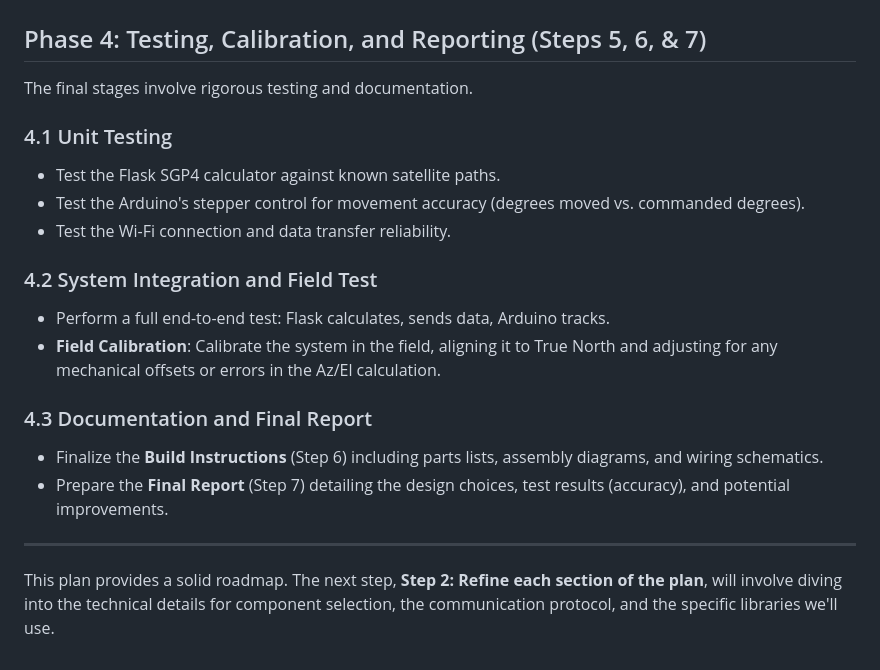
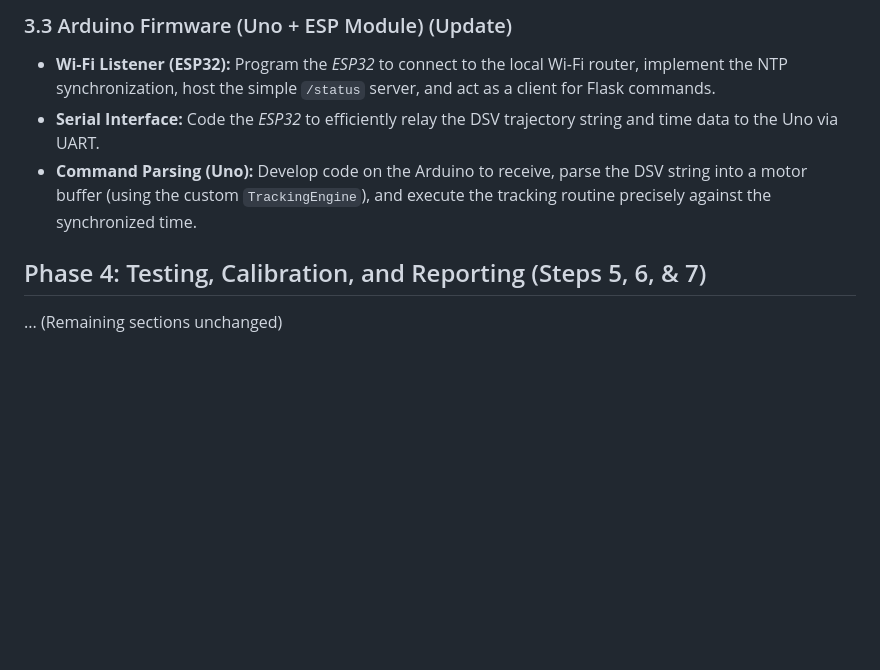
Before and after one commit to kilodelta8/StarTrack, a Markdown page: README.md, the part around the change printed below. Rendered like a GitHub page; blank space fills up the shorter version.

```diff
--- a/README.md
+++ b/README.md
@@ -75,24 +117,9 @@ This phase involves writing and testing the three core software pieces.
+### 3.3 Arduino Firmware (Uno + ESP Module) (Update)
+
+*   **Wi-Fi Listener (ESP32):** Program the *ESP32* to connect to the local Wi-Fi router, implement the NTP synchronization, host the simple `/status` server, and act as a client for Flask commands.
+*   **Serial Interface:** Code the *ESP32* to efficiently relay the DSV trajectory string and time data to the Uno via UART.
+*   **Command Parsing (Uno):** Develop code on the Arduino to receive, parse the DSV string into a motor buffer (using the custom `TrackingEngine`), and execute the tracking routine precisely against the synchronized time.
 
 ## Phase 4: Testing, Calibration, and Reporting (Steps 5, 6, & 7)
 
-The final stages involve rigorous testing and documentation.
-
-### 4.1 Unit Testing
-
-- Test the Flask SGP4 calculator against known satellite paths.
-- Test the Arduino's stepper control for movement accuracy (degrees moved vs. commanded degrees).
-- Test the Wi-Fi connection and data transfer reliability.
-
-### 4.2 System Integration and Field Test
-
-- Perform a full end-to-end test: Flask calculates, sends data, Arduino tracks.
-- **Field Calibration**: Calibrate the system in the field, aligning it to True North and adjusting for any mechanical offsets or errors in the Az/El calculation.
-
-### 4.3 Documentation and Final Report
-
-- Finalize the **Build Instructions** (Step 6) including parts lists, assembly diagrams, and wiring schematics.
-- Prepare the **Final Report** (Step 7) detailing the design choices, test results (accuracy), and potential improvements.
-
----
-
-This plan provides a solid roadmap. The next step, **Step 2: Refine each section of the plan**, will involve diving into the technical details for component selection, the communication protocol, and the specific libraries we'll use.
+... (Remaining sections unchanged)
```
Also changed, not shown: other parts of README.md (+90 -48 lines).
